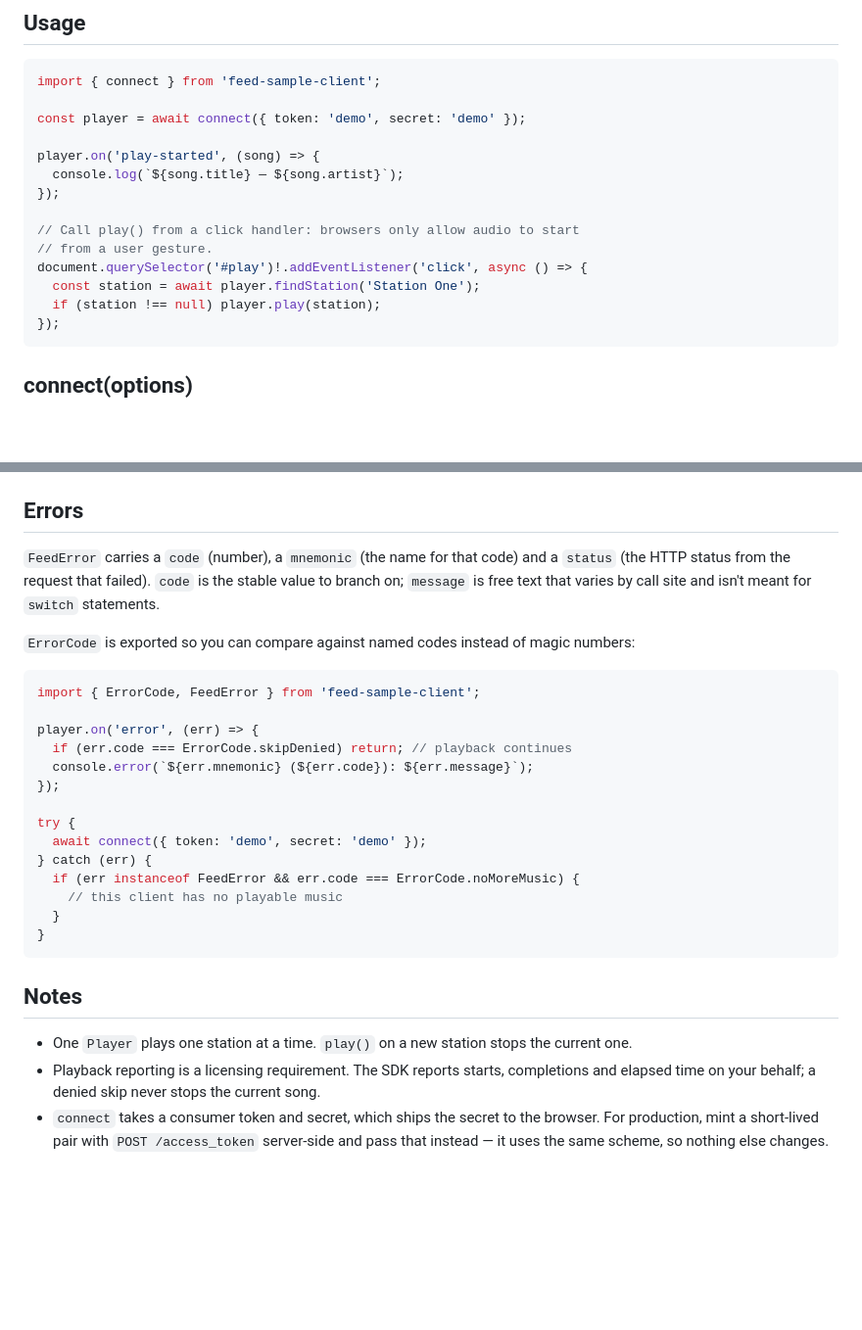
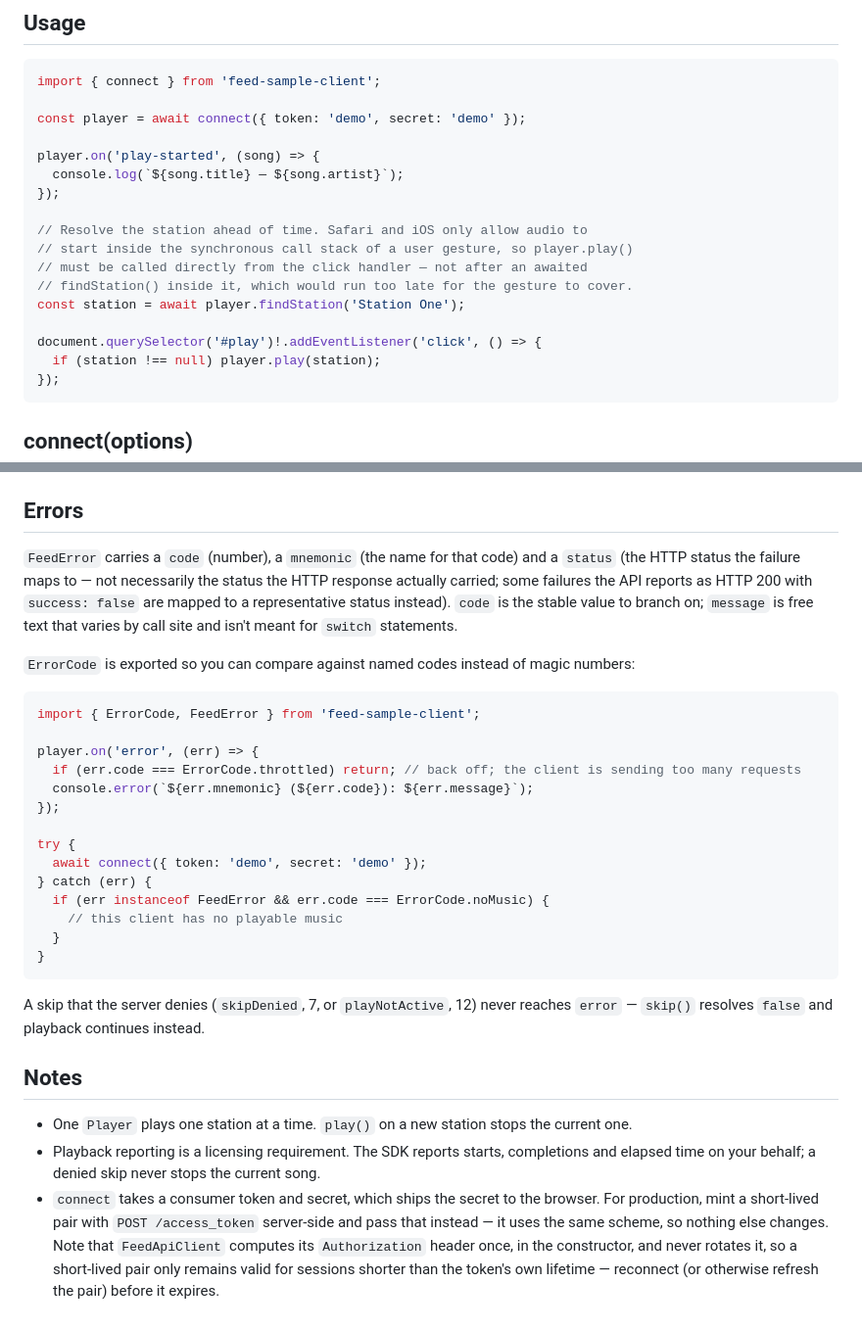
Before and after one commit to feedfm/feed-sample-client, a Markdown page: README.md, 2 parts joined by grey strips. Shown at 98% size. GitHub-like rendering; blank space fills up the shorter version.

Commit message:
docs: fix README examples and claims against the source (finding 5)
- The error-handler example branched on ErrorCode.skipDenied, but
  skipPlay() swallows codes 7 and 12 and resolves false — a denied skip
  never reaches the error event. Switched the example to throttled (22),
  which does reach it, and added a sentence stating the skip-denial
  behavior explicitly.
- The connect() catch checked ErrorCode.noMoreMusic (9); connect actually
  throws ErrorCode.noMusic (19) for an unavailable session.
- Reworded the FeedError.status description: connect stamps 403 on a
  response that returned HTTP 200, so "the HTTP status from the request
  that failed" overclaims. Reworded to the spec's framing (the status the
  failure maps to, not necessarily the response's own status).
- Reworked the usage example: it awaited findStation() inside the click
  handler, which defeats the SDK's unlock() mechanism on Safari/iOS since
  play() must run inside the gesture's synchronous task. Now resolves the
  Station ahead of time and calls play() synchronously from the handler.
- Added a sentence to the access-token guidance noting FeedApiClient
  computes its auth header once in the constructor with no rotation, so a
  short-lived pair only covers sessions shorter than the token's lifetime.

Co-Authored-By: Claude Opus 5 (1M context) <noreply@anthropic.com>
Claude-Session: https://claude.ai/code/session_01PbZDwumVnqFs3ZzCJyY1X4

````diff
--- a/README.md
+++ b/README.md
@@ -18,10 +18,13 @@ player.on('play-started', (song) => {
   console.log(`${song.title} — ${song.artist}`);
 });
 
-// Call play() from a click handler: browsers only allow audio to start
-// from a user gesture.
-document.querySelector('#play')!.addEventListener('click', async () => {
-  const station = await player.findStation('Station One');
+// Resolve the station ahead of time. Safari and iOS only allow audio to
+// start inside the synchronous call stack of a user gesture, so player.play()
+// must be called directly from the click handler — not after an awaited
+// findStation() inside it, which would run too late for the gesture to cover.
+const station = await player.findStation('Station One');
+
+document.querySelector('#play')!.addEventListener('click', () => {
   if (station !== null) player.play(station);
 });
 ```
@@ -72,9 +75,11 @@ an `error`.
 ## Errors
 
 `FeedError` carries a `code` (number), a `mnemonic` (the name for that code) and
-a `status` (the HTTP status from the request that failed). `code` is the
-stable value to branch on; `message` is free text that varies by call site and
-isn't meant for `switch` statements.
+a `status` (the HTTP status the failure maps to — not necessarily the status
+the HTTP response actually carried; some failures the API reports as HTTP 200
+with `success: false` are mapped to a representative status instead). `code`
+is the stable value to branch on; `message` is free text that varies by call
+site and isn't meant for `switch` statements.
 
 `ErrorCode` is exported so you can compare against named codes instead of
 magic numbers:
@@ -83,18 +88,21 @@ magic numbers:
 import { ErrorCode, FeedError } from 'feed-sample-client';
 
 player.on('error', (err) => {
-  if (err.code === ErrorCode.skipDenied) return; // playback continues
+  if (err.code === ErrorCode.throttled) return; // back off; the client is sending too many requests
   console.error(`${err.mnemonic} (${err.code}): ${err.message}`);
 });
 
 try {
   await connect({ token: 'demo', secret: 'demo' });
 } catch (err) {
-  if (err instanceof FeedError && err.code === ErrorCode.noMoreMusic) {
+  if (err instanceof FeedError && err.code === ErrorCode.noMusic) {
     // this client has no playable music
   }
 }
 ```
+
+A skip that the server denies (`skipDenied`, 7, or `playNotActive`, 12) never
+reaches `error` — `skip()` resolves `false` and playback continues instead.
 
 ## Notes
 
@@ -106,4 +114,7 @@ try {
 - `connect` takes a consumer token and secret, which ships the secret to the
   browser. For production, mint a short-lived pair with `POST /access_token`
   server-side and pass that instead — it uses the same scheme, so nothing else
-  changes.
+  changes. Note that `FeedApiClient` computes its `Authorization` header once,
+  in the constructor, and never rotates it, so a short-lived pair only remains
+  valid for sessions shorter than the token's own lifetime — reconnect (or
+  otherwise refresh the pair) before it expires.
````
